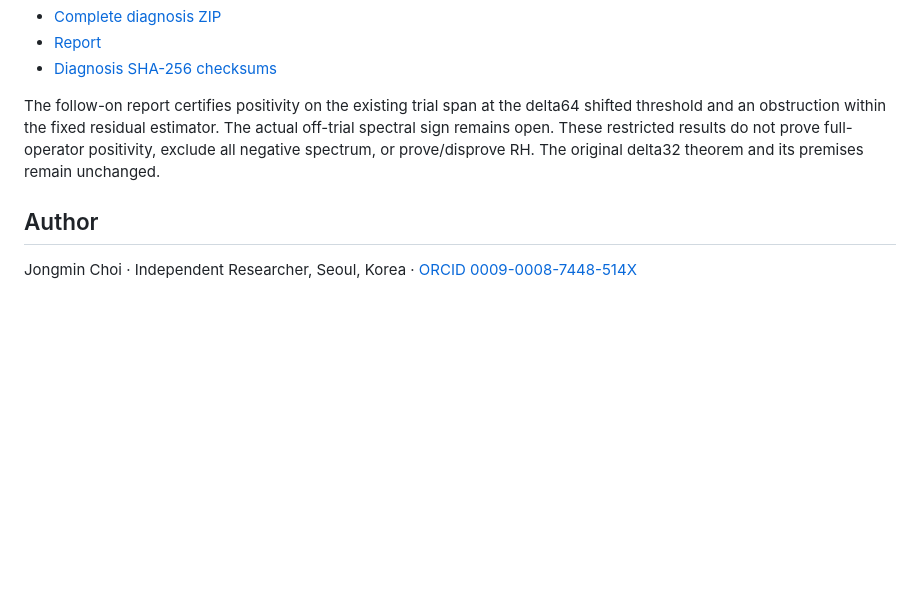
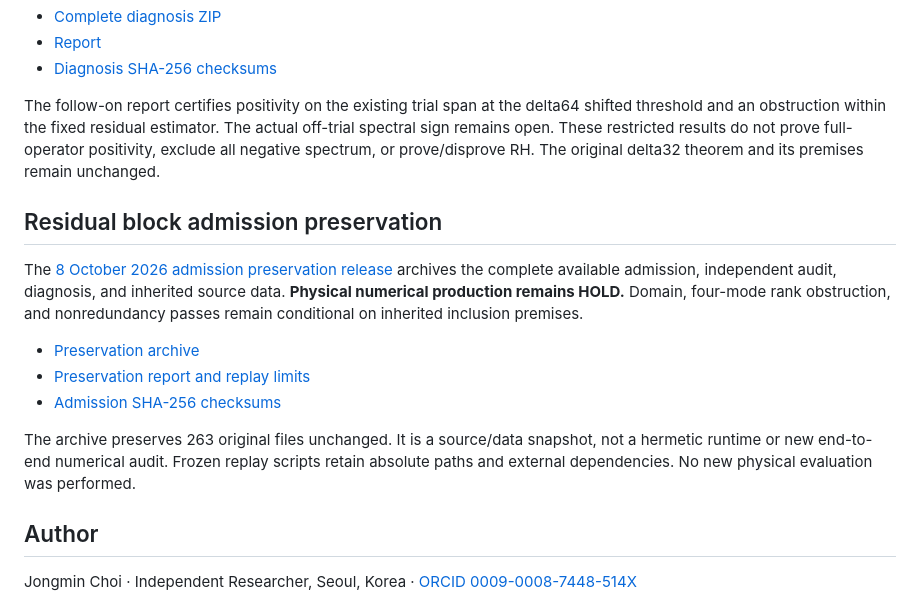
Before and after one commit to serabing-hash/theta-weighted-certificate, a Markdown page: README.md, the part around the change. Rendered like a GitHub page; blank space fills up the shorter version.

Commit message:
Link admission archive and preserve physical production HOLD
Added section on residual block admission preservation with links to relevant resources and details about the archive.

```diff
--- a/README.md
+++ b/README.md
@@ -60,6 +60,16 @@ The [7 October 2026 delta64 diagnosis release](https://github.com/serabing-hash/
 
 The follow-on report certifies positivity on the existing trial span at the delta64 shifted threshold and an obstruction within the fixed residual estimator. The actual off-trial spectral sign remains open. These restricted results do not prove full-operator positivity, exclude all negative spectrum, or prove/disprove RH. The original delta32 theorem and its premises remain unchanged.
 
+## Residual block admission preservation
+
+The [8 October 2026 admission preservation release](https://github.com/serabing-hash/theta-weighted-certificate/releases/tag/v2026.10.08-residual-admission) archives the complete available admission, independent audit, diagnosis, and inherited source data. **Physical numerical production remains HOLD.** Domain, four-mode rank obstruction, and nonredundancy passes remain conditional on inherited inclusion premises.
+
+- [Preservation archive](https://github.com/serabing-hash/theta-weighted-certificate/releases/download/v2026.10.08-residual-admission/RESIDUAL_BLOCK_ADMISSION_ARCHIVE_2026-10-08.zip)
+- [Preservation report and replay limits](https://github.com/serabing-hash/theta-weighted-certificate/releases/download/v2026.10.08-residual-admission/RESIDUAL_BLOCK_ADMISSION_PRESERVATION_REPORT_2026-10-08.txt)
+- [Admission SHA-256 checksums](https://github.com/serabing-hash/theta-weighted-certificate/releases/download/v2026.10.08-residual-admission/RESIDUAL_ADMISSION.sha256)
+
+The archive preserves 263 original files unchanged. It is a source/data snapshot, not a hermetic runtime or new end-to-end numerical audit. Frozen replay scripts retain absolute paths and external dependencies. No new physical evaluation was performed.
+
 ## Author
 
 Jongmin Choi · Independent Researcher, Seoul, Korea · [ORCID 0009-0008-7448-514X](https://orcid.org/0009-0008-7448-514X)
```
